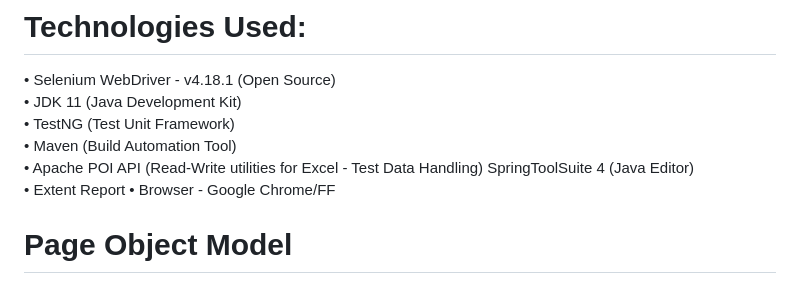
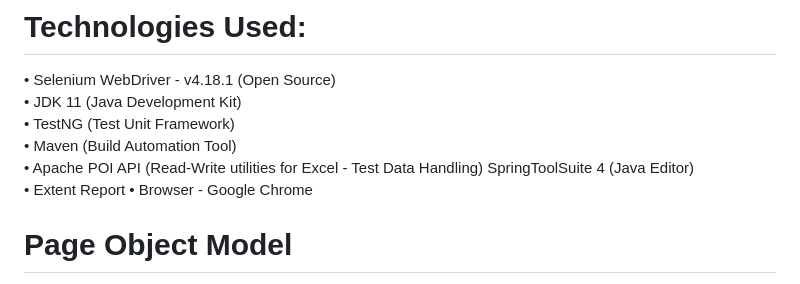
Before and after one commit to tanvirseraj/Orange-HRM-Web-Automation, a Markdown page: README.md, the part around the change. GitHub-like rendering.

```diff
--- a/README.md
+++ b/README.md
@@ -18,7 +18,7 @@ The following flows have been automated:
    • Maven (Build Automation Tool)
    • Apache POI API (Read-Write utilities for Excel - Test Data Handling) SpringToolSuite 4 (Java Editor)
    • Extent Report
-   • Browser - Google Chrome/FF
+   • Browser - Google Chrome
 
 # Page Object Model
 Page Object Model, also known as POM, is a design pattern in Selenium that creates an object repository for storing all web elements. It is useful in reducing code duplication and improves test case maintenance.
```
